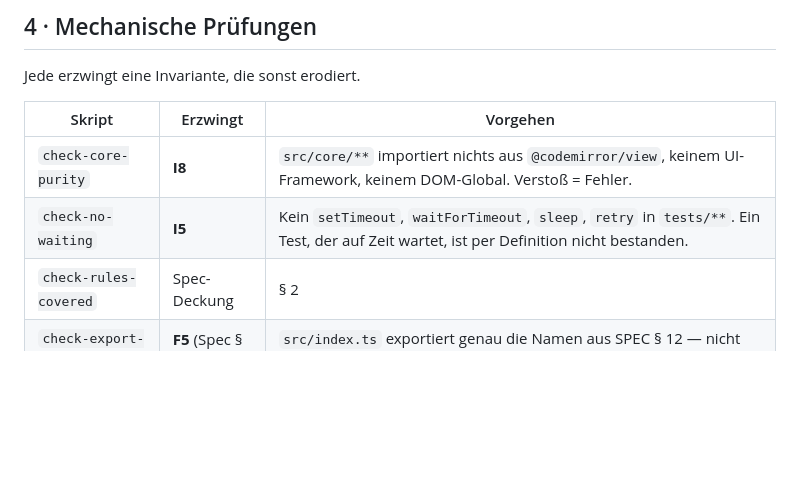
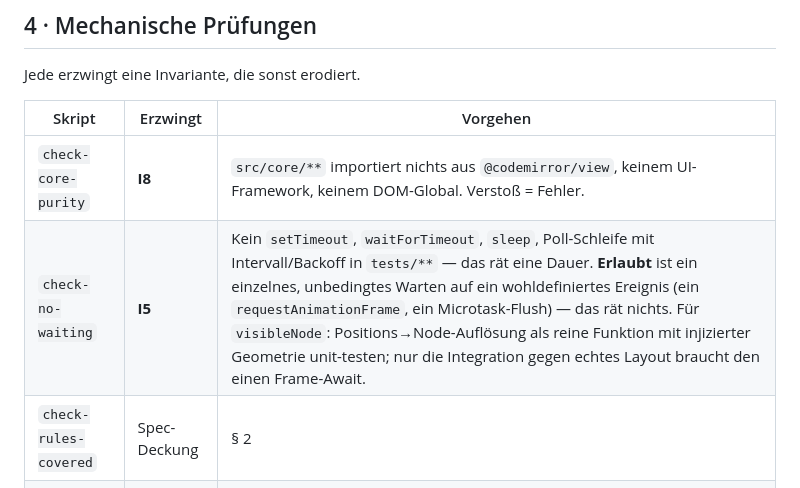
Before and after one commit to dake84/synoptic-editor, a Markdown page: SETUP.md, the part around the change. Rendered like a GitHub page; blank space fills up the shorter version.

```diff
--- a/SETUP.md
+++ b/SETUP.md
@@ -120,7 +120,7 @@ Jede erzwingt eine Invariante, die sonst erodiert.
 | Skript | Erzwingt | Vorgehen |
 | ------ | -------- | -------- |
 | `check-core-purity` | **I8** | `src/core/**` importiert nichts aus `@codemirror/view`, keinem UI-Framework, keinem DOM-Global. Verstoß = Fehler. |
-| `check-no-waiting` | **I5** | Kein `setTimeout`, `waitForTimeout`, `sleep`, `retry` in `tests/**`. Ein Test, der auf Zeit wartet, ist per Definition nicht bestanden. |
+| `check-no-waiting` | **I5** | Kein `setTimeout`, `waitForTimeout`, `sleep`, Poll-Schleife mit Intervall/Backoff in `tests/**` — das rät eine Dauer. **Erlaubt** ist ein einzelnes, unbedingtes Warten auf ein wohldefiniertes Ereignis (ein `requestAnimationFrame`, ein Microtask-Flush) — das rät nichts. Für `visibleNode`: Positions→Node-Auflösung als reine Funktion mit injizierter Geometrie unit-testen; nur die Integration gegen echtes Layout braucht den einen Frame-Await. |
 | `check-rules-covered` | Spec-Deckung | § 2 |
 | `check-export-surface` | **F5** (Spec § 5) | `src/index.ts` exportiert genau die Namen aus SPEC § 12 — nicht mehr. Neue Exporte erfordern eine Spec-Änderung. |
 
```
Also changed, not shown: SPEC.md (+18 -2 lines).
